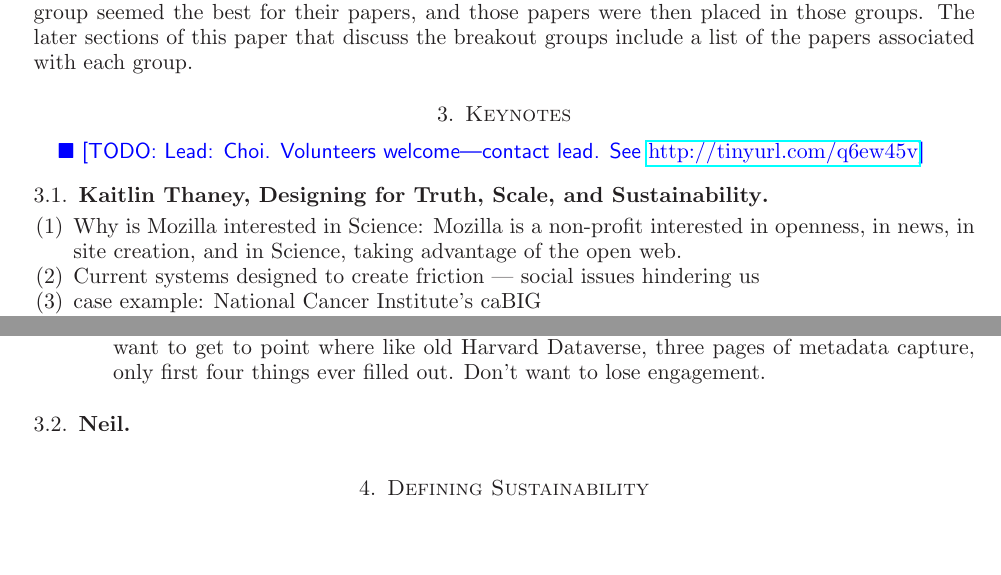
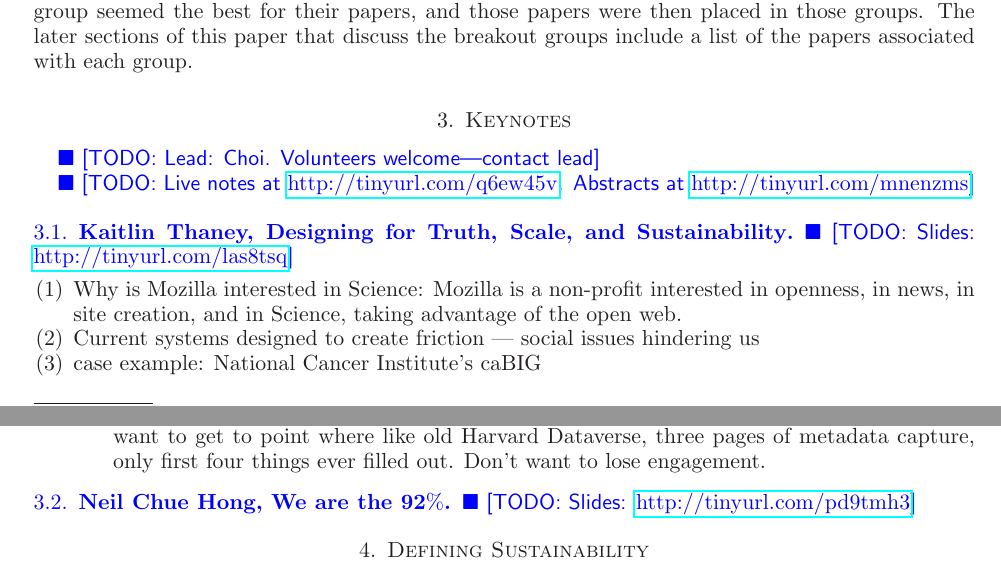
Before and after one commit to WSSSPE/meetings, a LaTeX paper (WSSSPE2_report/WSSSPE2_review.tex): two parts of pages 3 and 4 of 10, joined at a grey line, cut so that both start at the same text, the shorter picture padded with empty space. Compiled offline with LaTeX, dvips and Ghostscript.

Commit message:
Added TODOs

```diff
--- a/WSSSPE2_report/WSSSPE2_review.tex
+++ b/WSSSPE2_report/WSSSPE2_review.tex
@@ -321,14 +321,20 @@ group.
 
 
 %%%%%%%%%%%%%%%%%%%%%%%%%%%%%%%%%%%%%%%%%%%%%%%%%%%%%%%%%%%%
-\section{Keynotes}
+\section{Keynotes} \label{keynotes}
 %%%%%%%%%%%%%%%%%%%%%%%%%%%%%%%%%%%%%%%%%%%%%%%%%%%%%%%%%%%%
-\todo{Lead: Choi. Volunteers welcome---contact lead.  See \url{http://tinyurl.com/q6ew45v}}
+\todo{Lead: Choi. Volunteers welcome---contact lead}
+
+\todo{Live notes at \url{http://tinyurl.com/q6ew45v}.
 %https://docs.google.com/document/d/1-BxkYWDQ6nNNBXBStUL0xcKF9qCTlEALwf928J_MemI/edit?usp=sharing
+Abstracts at \url{http://tinyurl.com/mnenzms}}
 
 %~~~~~~~~~~~~~~~~~~~~~~~~~~~~~~~~~~~~~~~~~~~~~~~~~~~~~~~~~~~~~~
 \subsection{Kaitlin Thaney, Designing for Truth, Scale, and Sustainability}
+\label{keynote1}
 %~~~~~~~~~~~~~~~~~~~~~~~~~~~~~~~~~~~~~~~~~~~~~~~~~~~~~~~~~~~~~~
+
+\todo{Slides: \url{http://tinyurl.com/las8tsq}}
 
 \begin{enumerate}
 \item Why is Mozilla interested in Science: Mozilla is a non-profit interested
@@ -386,8 +392,11 @@ engagement.
 \end{enumerate}
 
 %~~~~~~~~~~~~~~~~~~~~~~~~~~~~~~~~~~~~~~~~~~~~~~~~~~~~~~~~~~~~~~
-\subsection{Neil }
+\subsection{Neil Chue Hong, We are the 92$\%$}
+\label{keynote2}
 %~~~~~~~~~~~~~~~~~~~~~~~~~~~~~~~~~~~~~~~~~~~~~~~~~~~~~~~~~~~~~~
+
+\todo{Slides: \url{http://tinyurl.com/pd9tmh3}}
 
 %%%%%%%%%%%%%%%%%%%%%%%%%%%%%%%%%%%%%%%%%%%%%%%%%%%%%%%%%%%%
 \section{Defining Sustainability}
```
Also changed, not shown: 1 other file.
